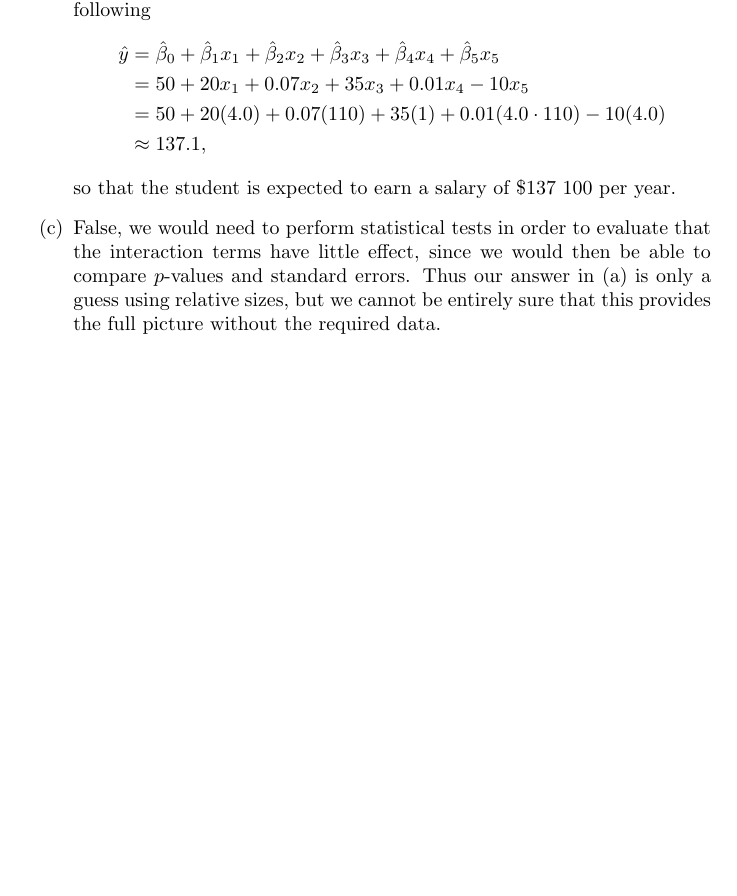
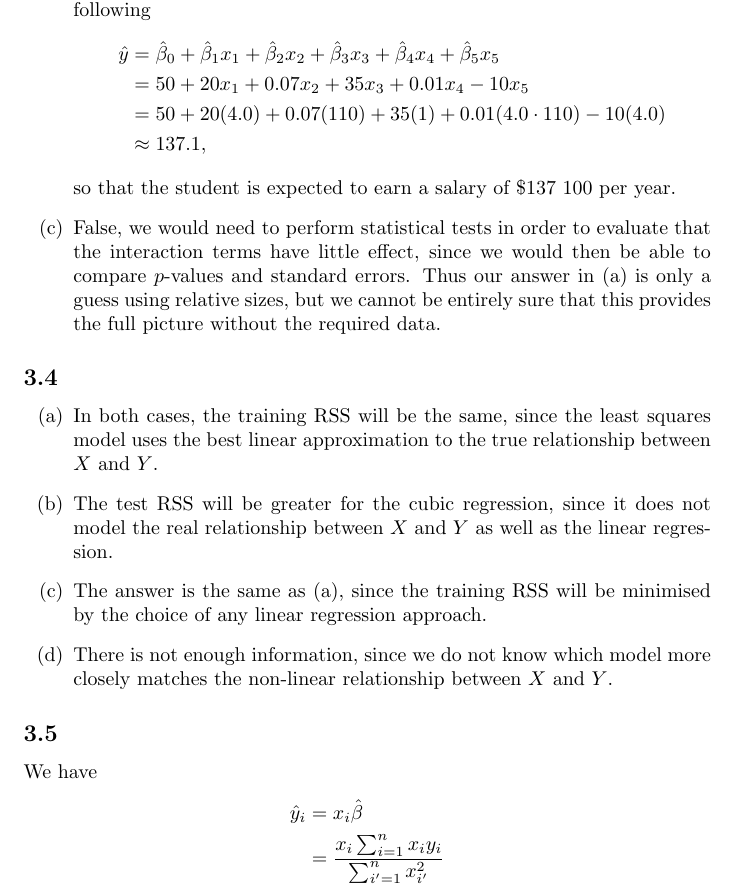
Before and after one commit to GrahamStrickland/isl, a LaTeX document (tex/isl.tex, which reads tex/ch03/exercises/3_4.tex, tex/ch03/exercises/3_5.tex): part of page 18 of 18, cut so that both start at the same text, the shorter picture padded with empty space. The pictures show the PDF file tex/isl.pdf that the author committed with the source.

Commit message:
Add exercise 3.4 and beginning of 3.5

```diff
--- /dev/null
+++ b/tex/ch03/exercises/3_4.tex
@@ -0,0 +1,18 @@
+% Exercise 3.4
+
+\begin{itemize}
+    \item[(a)]
+        In both cases, the training RSS will be the same, since the least squares
+        model uses the best linear approximation to the true relationship between
+        $X$ and $Y$.
+    \item[(b)]
+        The test RSS will be greater for the cubic regression, since it does not
+        model the real relationship between $X$ and $Y$ as well as the linear
+        regression.
+    \item[(c)]
+        The answer is the same as (a), since the training RSS will be minimised
+        by the choice of any linear regression approach.
+    \item[(d)]
+        There is not enough information, since we do not know which model more
+        closely matches the non-linear relationship between $X$ and $Y$.
+\end{itemize}
--- /dev/null
+++ b/tex/ch03/exercises/3_5.tex
@@ -0,0 +1,8 @@
+% Exercise 3.5
+
+\begin{proof}
+    We have
+    \begin{equation*}
+        \begin{split}
+            \hat{y}_i &= x_i \hat{\beta} \\
+                      &= \frac{x_i \sum_{i=1}^{n} x_i y_i}{\sum_{i'=1}^{n} x_{i'}^{2}}
```
Also changed, not shown: tex/ch03/exercises.tex (+6 -0 lines), tex/isl.pdf, tex/ch03/exercises/3_5.tex (3 more changed lines).
